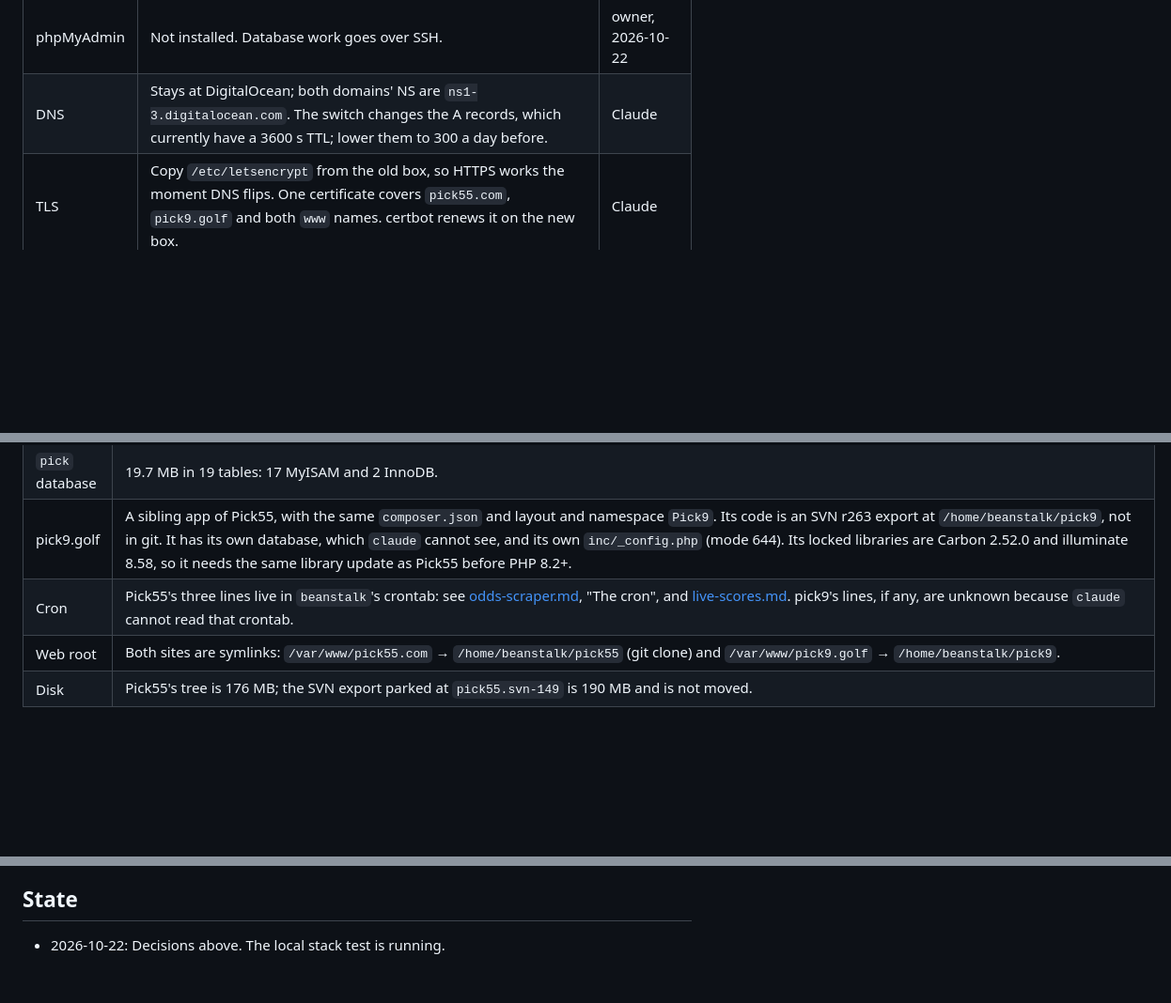
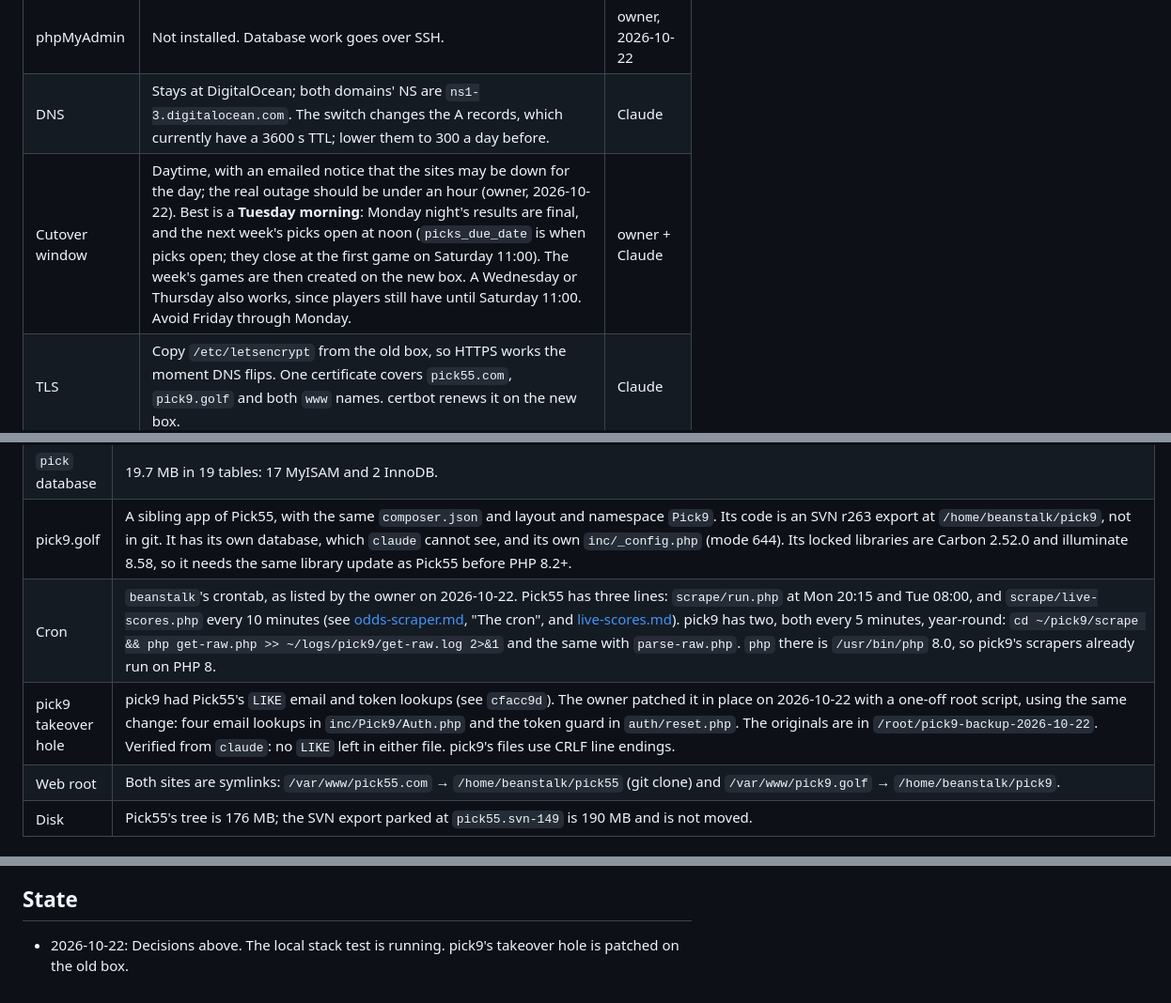
Before and after one commit to utexasscott/pick55, a Markdown page: docs/droplet-migration.md, 3 parts joined by grey strips. Shown at 94% size. GitHub-like rendering; blank space fills up the shorter version.

Commit message:
docs: migration crons, pick9 patch, and the cutover window
beanstalk's crontab as listed by the owner (pick9 scrapes every 5 minutes on PHP 8.0); pick9's LIKE lookups patched in place and verified; daytime cutover with notice, Tuesday morning preferred.

Co-Authored-By: Claude Opus 5.5 <noreply@anthropic.com>

```diff
--- a/docs/droplet-migration.md
+++ b/docs/droplet-migration.md
@@ -12,6 +12,7 @@
 | pick9.golf | Moves too, as a second site | owner, 2026-10-22 |
 | phpMyAdmin | Not installed. Database work goes over SSH. | owner, 2026-10-22 |
 | DNS | Stays at DigitalOcean; both domains' NS are `ns1-3.digitalocean.com`. The switch changes the A records, which currently have a 3600 s TTL; lower them to 300 a day before. | Claude |
+| Cutover window | Daytime, with an emailed notice that the sites may be down for the day; the real outage should be under an hour (owner, 2026-10-22). Best is a **Tuesday morning**: Monday night's results are final, and the next week's picks open at noon (`picks_due_date` is when picks open; they close at the first game on Saturday 11:00). The week's games are then created on the new box. A Wednesday or Thursday also works, since players still have until Saturday 11:00. Avoid Friday through Monday. | owner + Claude |
 | TLS | Copy `/etc/letsencrypt` from the old box, so HTTPS works the moment DNS flips. One certificate covers `pick55.com`, `pick9.golf` and both `www` names. certbot renews it on the new box. | Claude |
 
 ## The old box (measured 2026-10-22 from `claude`)
@@ -21,7 +22,8 @@
 | MySQL | 5.7.42. `sql_mode` is `ONLY_FULL_GROUP_BY,STRICT_TRANS_TABLES,NO_ZERO_IN_DATE,NO_ZERO_DATE,ERROR_FOR_DIVISION_BY_ZERO,NO_AUTO_CREATE_USER,NO_ENGINE_SUBSTITUTION`. `time_zone` is `SYSTEM` (US Central). The server charset is `latin1`, but the tables declare `utf8`/`utf8_unicode_ci`. |
 | `pick` database | 19.7 MB in 19 tables: 17 MyISAM and 2 InnoDB. |
 | pick9.golf | A sibling app of Pick55, with the same `composer.json` and layout and namespace `Pick9`. Its code is an SVN r263 export at `/home/beanstalk/pick9`, not in git. It has its own database, which `claude` cannot see, and its own `inc/_config.php` (mode 644). Its locked libraries are Carbon 2.52.0 and illuminate 8.58, so it needs the same library update as Pick55 before PHP 8.2+. |
-| Cron | Pick55's three lines live in `beanstalk`'s crontab: see [odds-scraper.md](odds-scraper.md), "The cron", and [live-scores.md](live-scores.md). pick9's lines, if any, are unknown because `claude` cannot read that crontab. |
+| Cron | `beanstalk`'s crontab, as listed by the owner on 2026-10-22. Pick55 has three lines: `scrape/run.php` at Mon 20:15 and Tue 08:00, and `scrape/live-scores.php` every 10 minutes (see [odds-scraper.md](odds-scraper.md), "The cron", and [live-scores.md](live-scores.md)). pick9 has two, both every 5 minutes, year-round: `cd ~/pick9/scrape && php get-raw.php >> ~/logs/pick9/get-raw.log 2>&1` and the same with `parse-raw.php`. `php` there is `/usr/bin/php` 8.0, so pick9's scrapers already run on PHP 8. |
+| pick9 takeover hole | pick9 had Pick55's `LIKE` email and token lookups (see `cfacc9d`). The owner patched it in place on 2026-10-22 with a one-off root script, using the same change: four email lookups in `inc/Pick9/Auth.php` and the token guard in `auth/reset.php`. The originals are in `/root/pick9-backup-2026-10-22`. Verified from `claude`: no `LIKE` left in either file. pick9's files use CRLF line endings. |
 | Web root | Both sites are symlinks: `/var/www/pick55.com` → `/home/beanstalk/pick55` (git clone) and `/var/www/pick9.golf` → `/home/beanstalk/pick9`. |
 | Disk | Pick55's tree is 176 MB; the SVN export parked at `pick55.svn-149` is 190 MB and is not moved. |
 
@@ -48,4 +50,4 @@
 
 ## State
 
-- 2026-10-22: Decisions above. The local stack test is running.
+- 2026-10-22: Decisions above. The local stack test is running. pick9's takeover hole is patched on the old box.
```
